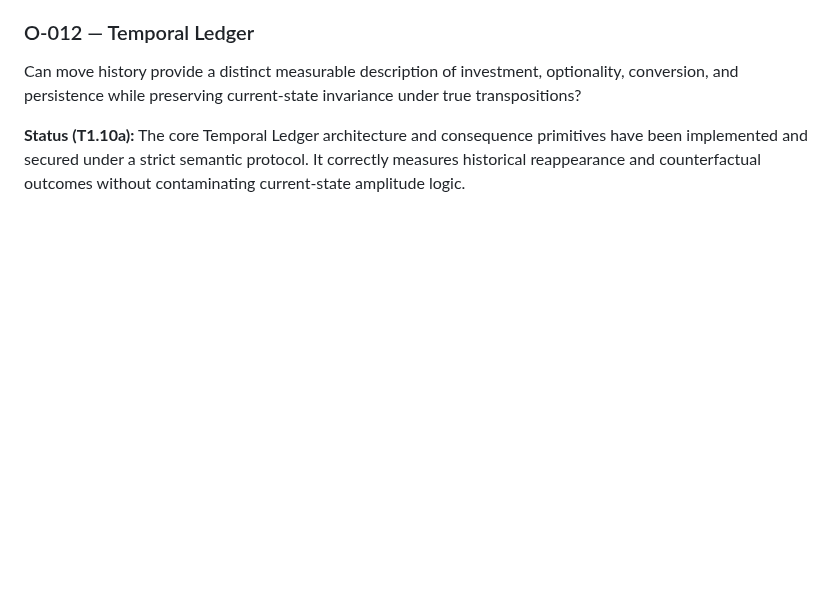
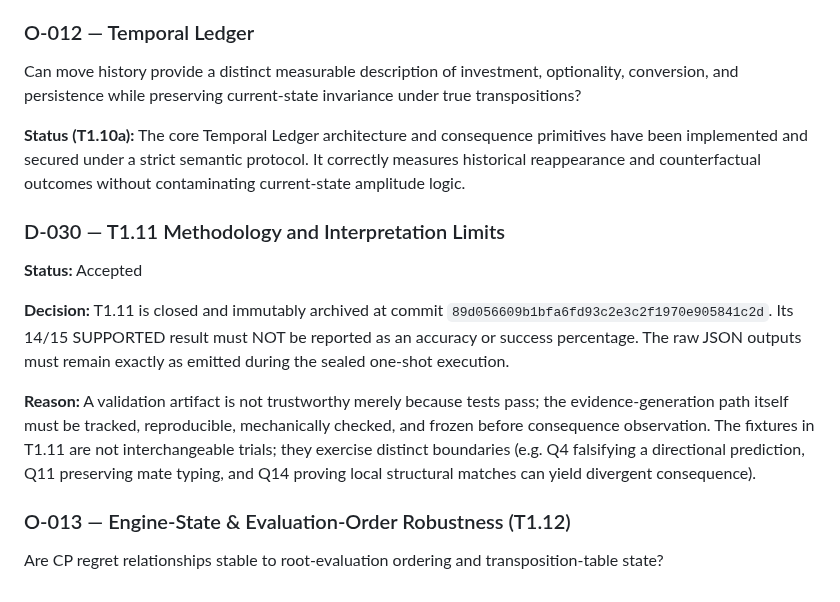
Before and after one commit to JosephJMWalker-MBA/Chess-Board-Heat-Map-Instruct, a Markdown page: docs/DECISIONS.md, the part around the change. Rendered like a GitHub page; blank space fills up the shorter version.

```diff
--- a/docs/DECISIONS.md
+++ b/docs/DECISIONS.md
@@ -353,3 +353,17 @@ Should files, diagonals, corridors, king zones, pawn complexes, and disjoint tac
 Can move history provide a distinct measurable description of investment, optionality, conversion, and persistence while preserving current-state invariance under true transpositions?
 
 **Status (T1.10a):** The core Temporal Ledger architecture and consequence primitives have been implemented and secured under a strict semantic protocol. It correctly measures historical reappearance and counterfactual outcomes without contaminating current-state amplitude logic.
+
+### D-030 — T1.11 Methodology and Interpretation Limits
+
+**Status:** Accepted
+
+**Decision:**
+T1.11 is closed and immutably archived at commit `89d056609b1bfa6fd93c2e3c2f1970e905841c2d`. Its 14/15 SUPPORTED result must NOT be reported as an accuracy or success percentage. The raw JSON outputs must remain exactly as emitted during the sealed one-shot execution.
+
+**Reason:**
+A validation artifact is not trustworthy merely because tests pass; the evidence-generation path itself must be tracked, reproducible, mechanically checked, and frozen before consequence observation. The fixtures in T1.11 are not interchangeable trials; they exercise distinct boundaries (e.g. Q4 falsifying a directional prediction, Q11 preserving mate typing, and Q14 proving local structural matches can yield divergent consequence).
+
+### O-013 — Engine-State & Evaluation-Order Robustness (T1.12)
+
+Are CP regret relationships stable to root-evaluation ordering and transposition-table state?
```
Also changed, not shown: docs/ROADMAP.md (+21 -0 lines).
